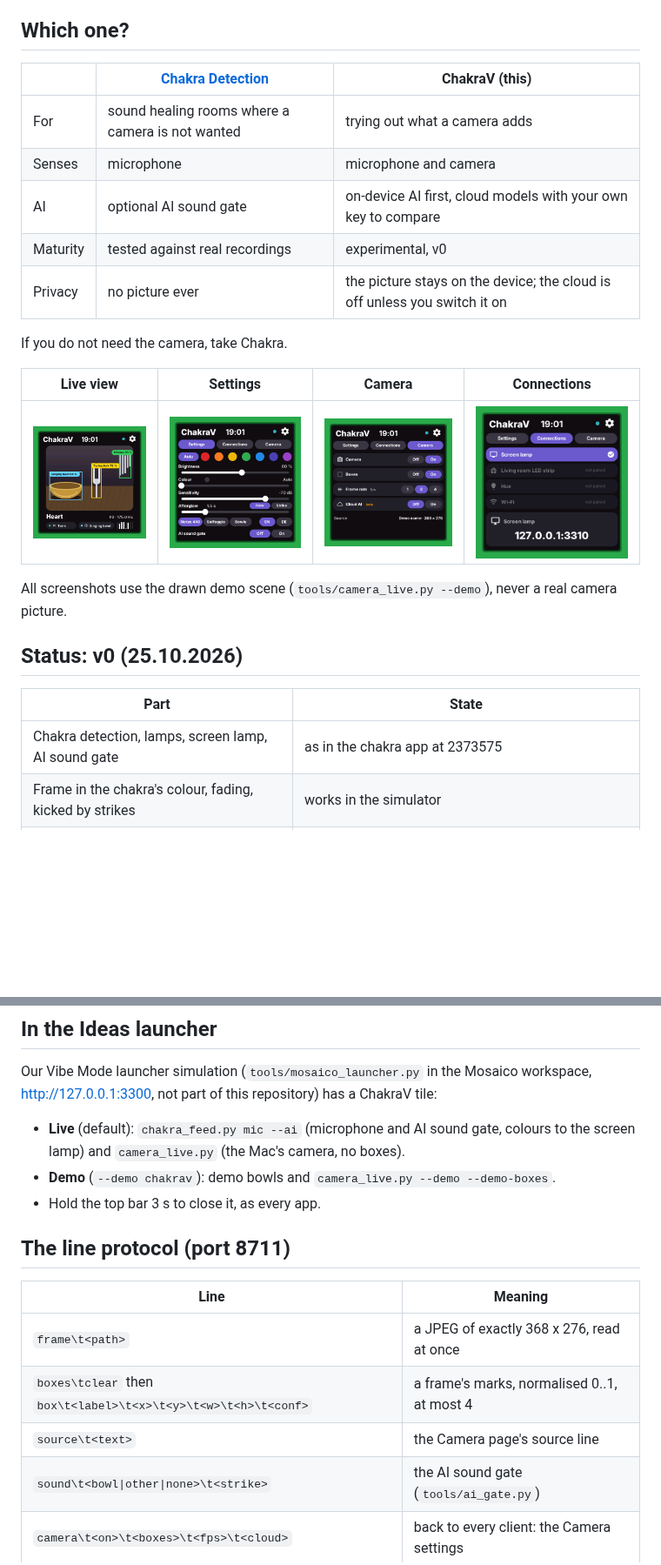
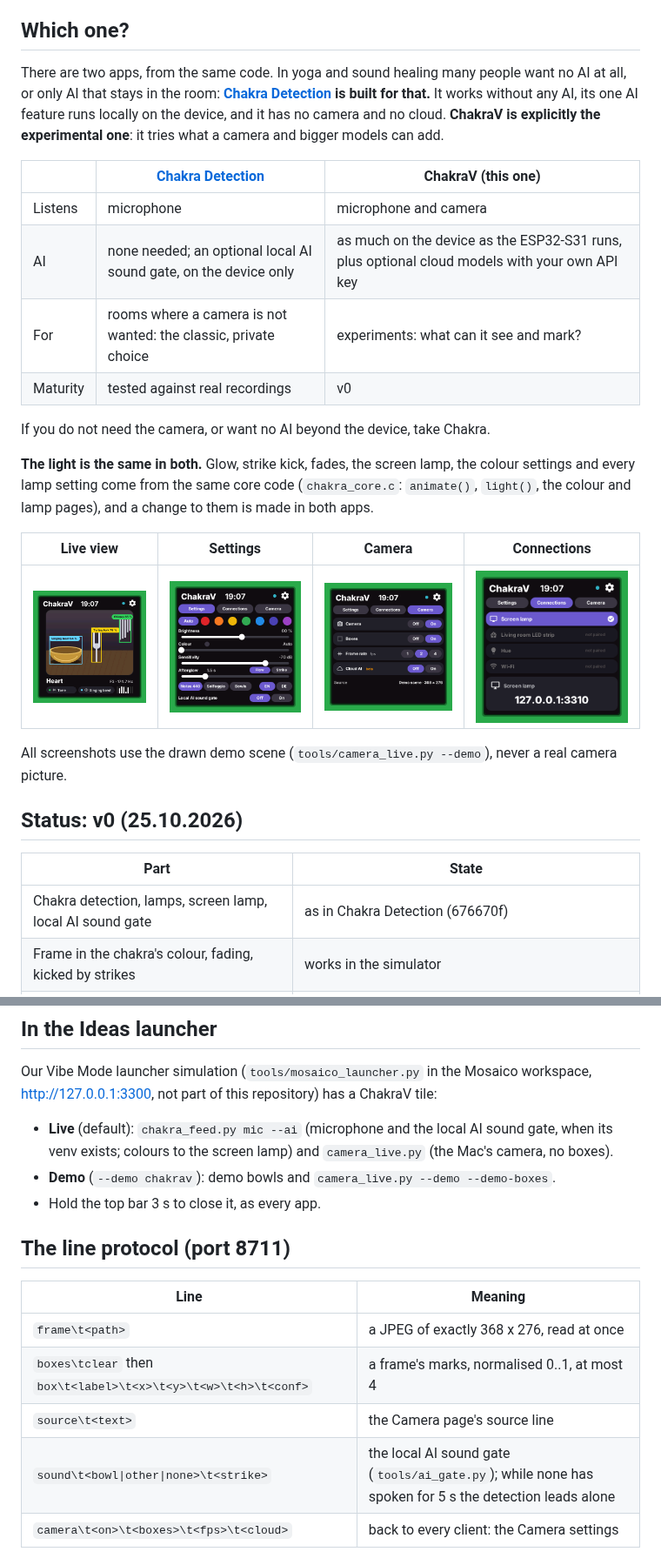
Before and after one commit to leopardcodeai/chakrav, a Markdown page: README.md, 2 parts joined by grey strips. Shown at 87% size. GitHub-like rendering; pictures changed too: docs/screen_camera.png, docs/screen_connections.png, docs/screen_main.png; blank space fills up the shorter version.

```diff
--- a/README.md
+++ b/README.md
@@ -11,15 +11,23 @@ German: [README.de.md](README.de.md).
 
 ## Which one?
 
-| | [Chakra Detection](https://github.com/leopardcodeai/chakra-detection) | ChakraV (this) |
+There are two apps, from the same code. In yoga and sound healing many people want no AI at all, or only
+AI that stays in the room: **[Chakra Detection](https://github.com/leopardcodeai/chakra-detection) is built
+for that.** It works without any AI, its one AI feature runs locally on the device, and it has no camera and
+no cloud. **ChakraV is explicitly the experimental one**: it tries what a camera and bigger models can add.
+
+| | [Chakra Detection](https://github.com/leopardcodeai/chakra-detection) | ChakraV (this one) |
 |---|---|---|
-| For | sound healing rooms where a camera is not wanted | trying out what a camera adds |
-| Senses | microphone | microphone and camera |
-| AI | optional AI sound gate | on-device AI first, cloud models with your own key to compare |
-| Maturity | tested against real recordings | experimental, v0 |
-| Privacy | no picture ever | the picture stays on the device; the cloud is off unless you switch it on |
+| Listens | microphone | microphone and camera |
+| AI | none needed; an optional local AI sound gate, on the device only | as much on the device as the ESP32-S31 runs, plus optional cloud models with your own API key |
+| For | rooms where a camera is not wanted: the classic, private choice | experiments: what can it see and mark? |
+| Maturity | tested against real recordings | v0 |
 
-If you do not need the camera, take Chakra.
+If you do not need the camera, or want no AI beyond the device, take Chakra.
+
+**The light is the same in both.** Glow, strike kick, fades, the screen lamp, the colour settings and
+every lamp setting come from the same core code (`chakra_core.c`: `animate()`, `light()`, the colour and
+lamp pages), and a change to them is made in both apps.
 
 | Live view | Settings | Camera | Connections |
 |---|---|---|---|
@@ -31,7 +39,7 @@ All screenshots use the drawn demo scene (`tools/camera_live.py --demo`), never
 
 | Part | State |
 |---|---|
-| Chakra detection, lamps, screen lamp, AI sound gate | as in the chakra app at 2373575 |
+| Chakra detection, lamps, screen lamp, local AI sound gate | as in Chakra Detection (676670f) |
 | Frame in the chakra's colour, fading, kicked by strikes | works in the simulator |
 | Live camera view, Mac camera, 1, 2 or 4 fps | works in the simulator (`tools/camera_live.py`) |
 | Instrument boxes with label pills, up to 4 | the overlay works; the boxes come from a **stub** (`--demo-boxes`) |
@@ -85,7 +93,7 @@ the camera set to Off, ffmpeg stops, so the Mac's camera is off too.
 Our Vibe Mode launcher simulation (`tools/mosaico_launcher.py` in the Mosaico workspace, http://127.0.0.1:3300,
 not part of this repository) has a ChakraV tile:
 
-- **Live** (default): `chakra_feed.py mic --ai` (microphone and AI sound gate, colours to the screen lamp)
+- **Live** (default): `chakra_feed.py mic --ai` (microphone and the local AI sound gate, when its venv exists; colours to the screen lamp)
   and `camera_live.py` (the Mac's camera, no boxes).
 - **Demo** (`--demo chakrav`): demo bowls and `camera_live.py --demo --demo-boxes`.
 - Hold the top bar 3 s to close it, as every app.
@@ -97,7 +105,7 @@ not part of this repository) has a ChakraV tile:
 | `frame\t<path>` | a JPEG of exactly 368 x 276, read at once |
 | `boxes\tclear` then `box\t<label>\t<x>\t<y>\t<w>\t<h>\t<conf>` | a frame's marks, normalised 0..1, at most 4 |
 | `source\t<text>` | the Camera page's source line |
-| `sound\t<bowl\|other\|none>\t<strike>` | the AI sound gate (`tools/ai_gate.py`) |
+| `sound\t<bowl\|other\|none>\t<strike>` | the local AI sound gate (`tools/ai_gate.py`); while none has spoken for 5 s the detection leads alone |
 | `camera\t<on>\t<boxes>\t<fps>\t<cloud>` | back to every client: the Camera settings |
 
 ## Design
```
Also changed, not shown: other parts of README.md (+3 -3 lines), README.de.md (+20 -11 lines), 5 other files.
